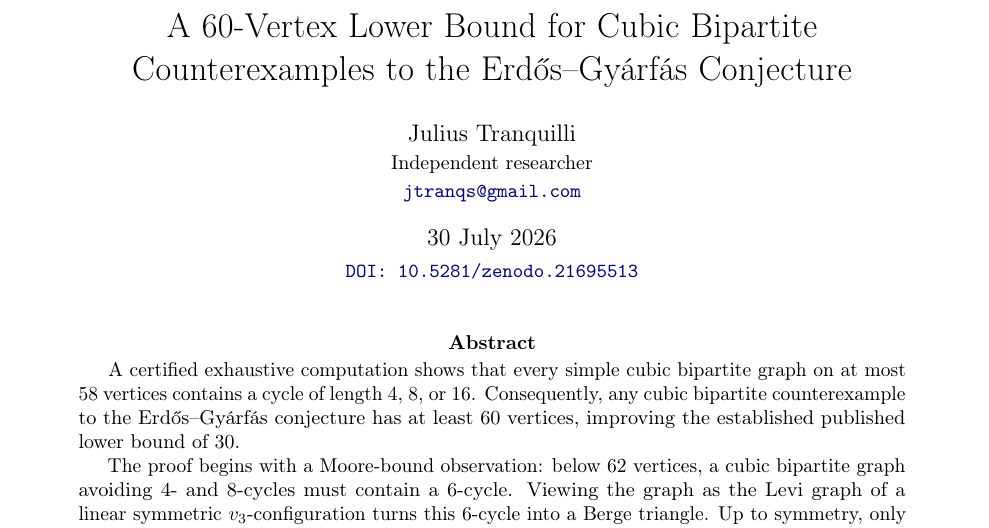
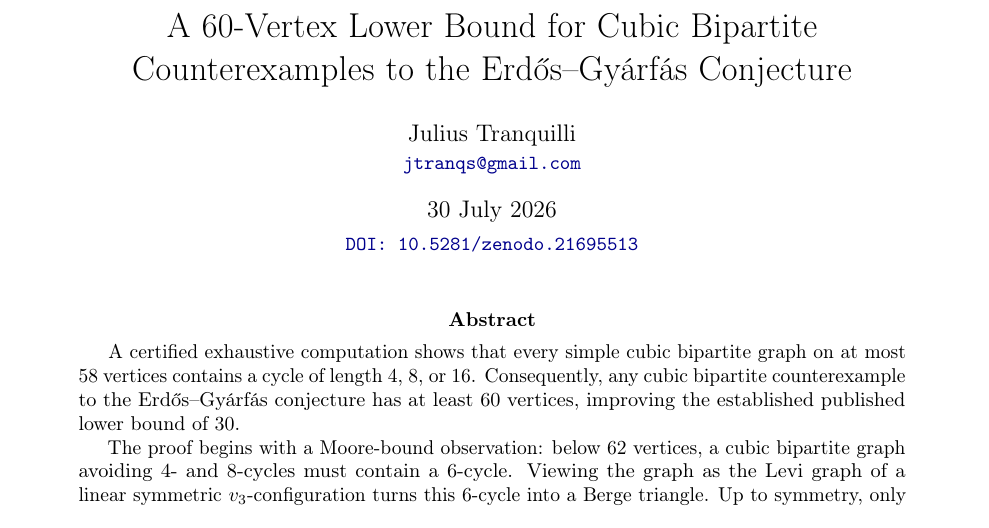
Before and after one commit to floor-licker/erdos-gyarfas-cubic-bipartite, a LaTeX paper (paper/main.tex): part of page 1 of 19, cut so that both start at the same text. Compiled offline with pdfLaTeX.

Commit message:
docs: remove author affiliation label

```diff
--- a/paper/main.tex
+++ b/paper/main.tex
@@ -53,7 +53,6 @@
 \title{A 60-Vertex Lower Bound for Cubic Bipartite\\
 Counterexamples to the Erd\H{o}s--Gy\'arf\'as Conjecture}
 \author{Julius Tranquilli\\
-\small Independent researcher\\
 \small\href{mailto:jtranqs@gmail.com}{\texttt{jtranqs@gmail.com}}}
 \date{30 July 2026\\[0.5ex]
 \small\href{https://doi.org/10.5281/zenodo.21695513}
```
Also changed, not shown: paper/Tranquilli_2026_Erdos-Gyarfas_60-Vertex_Lower_Bound.pdf, 1 other file.
